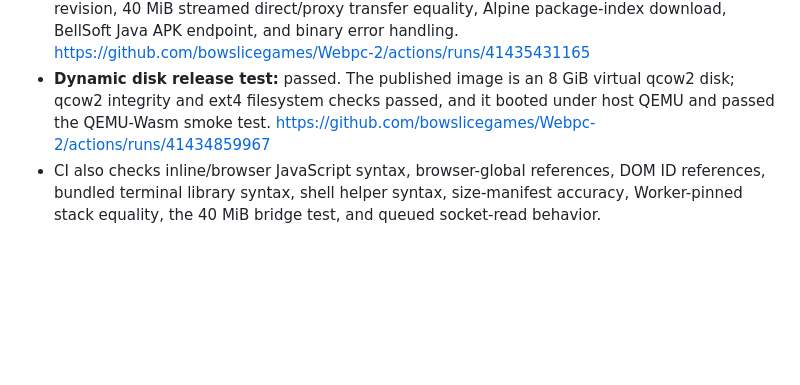
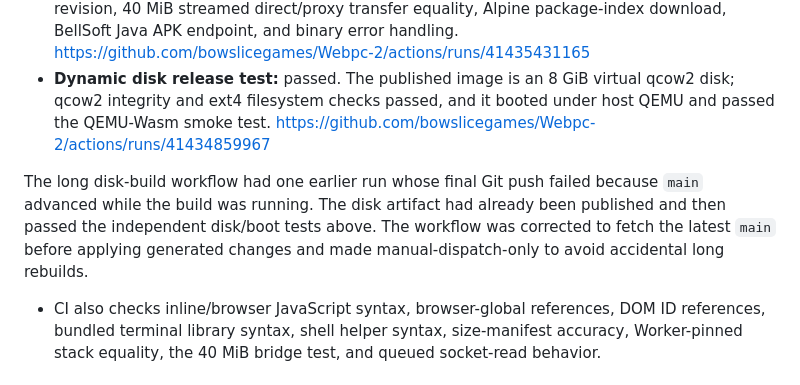
Before and after one commit to bowslicegames/Webpc-2, a Markdown page: docs/audit-2026-11-02.md, the part around the change. GitHub-like rendering; blank space fills up the shorter version.

Commit message:
Document disk build workflow race and correction

```diff
--- a/docs/audit-2026-11-02.md
+++ b/docs/audit-2026-11-02.md
@@ -47,6 +47,8 @@ https://github.com/bowslicegames/Webpc-2/tree/backup-before-full-audit-fixes-202
   https://github.com/bowslicegames/Webpc-2/actions/runs/41435431165
 - **Dynamic disk release test:** passed. The published image is an 8 GiB virtual qcow2 disk; qcow2 integrity and ext4 filesystem checks passed, and it booted under host QEMU and passed the QEMU-Wasm smoke test.
   https://github.com/bowslicegames/Webpc-2/actions/runs/41434859967
+
+The long disk-build workflow had one earlier run whose final Git push failed because `main` advanced while the build was running. The disk artifact had already been published and then passed the independent disk/boot tests above. The workflow was corrected to fetch the latest `main` before applying generated changes and made manual-dispatch-only to avoid accidental long rebuilds.
 - CI also checks inline/browser JavaScript syntax, browser-global references, DOM ID references, bundled terminal library syntax, shell helper syntax, size-manifest accuracy, Worker-pinned stack equality, the 40 MiB bridge test, and queued socket-read behavior.
 
 ## Remaining work — not honestly a complete PC yet
```
